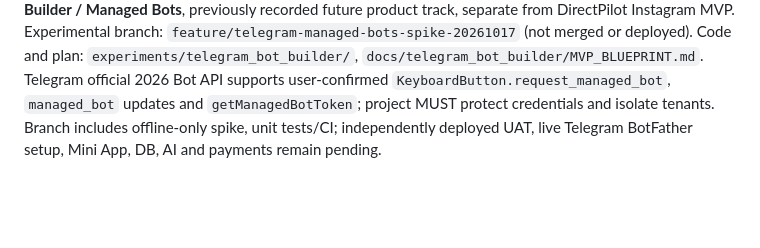
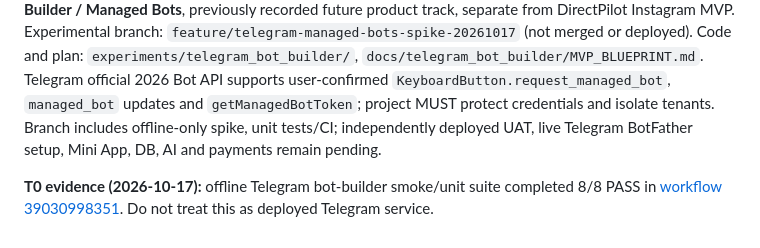
Before and after one commit to namach2727-coder/Sales-Agent, a Markdown page: AI_HANDOFF.md, the part around the change. GitHub-like rendering; blank space fills up the shorter version.

Commit message:
docs: record Telegram bot-builder T0 8-of-8 CI verification

```diff
--- a/AI_HANDOFF.md
+++ b/AI_HANDOFF.md
@@ -166,3 +166,5 @@ Owner ran read-only PowerShell Meta diagnostic. A no-token `GET https://graph.fa
 ## 2026-10-17 — Telegram bot builder priority switch (owner)
 
 Owner explicitly PAUSED Meta app/Developer dashboard recovery and new Meta app onboarding. No further Meta OAuth/webhook or credential changes should occur without renewed approval; retain Render fallback, keep Meta sends disabled. Active development priority: **independent Telegram No-Code AI Bot Builder / Managed Bots**, previously recorded future product track, separate from DirectPilot Instagram MVP. Experimental branch: `feature/telegram-managed-bots-spike-20261017` (not merged or deployed). Code and plan: `experiments/telegram_bot_builder/`, `docs/telegram_bot_builder/MVP_BLUEPRINT.md`. Telegram official 2026 Bot API supports user-confirmed `KeyboardButton.request_managed_bot`, `managed_bot` updates and `getManagedBotToken`; project MUST protect credentials and isolate tenants. Branch includes offline-only spike, unit tests/CI; independently deployed UAT, live Telegram BotFather setup, Mini App, DB, AI and payments remain pending.
+
+**T0 evidence (2026-10-17):** offline Telegram bot-builder smoke/unit suite completed 8/8 PASS in [workflow 39030998351](https://github.com/namach2727-coder/Sales-Agent/actions/runs/39030998351). Do not treat this as deployed Telegram service.
```
